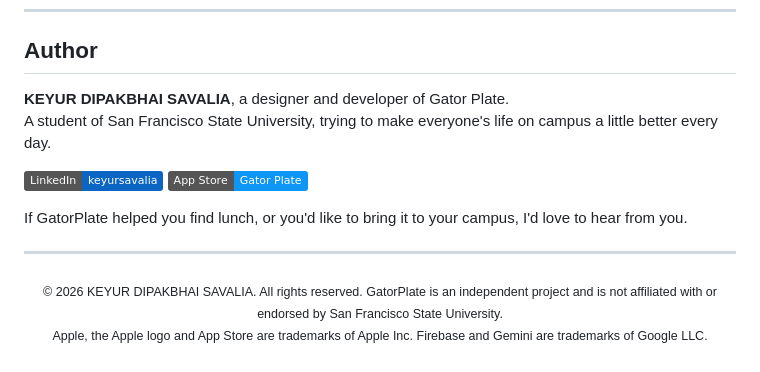
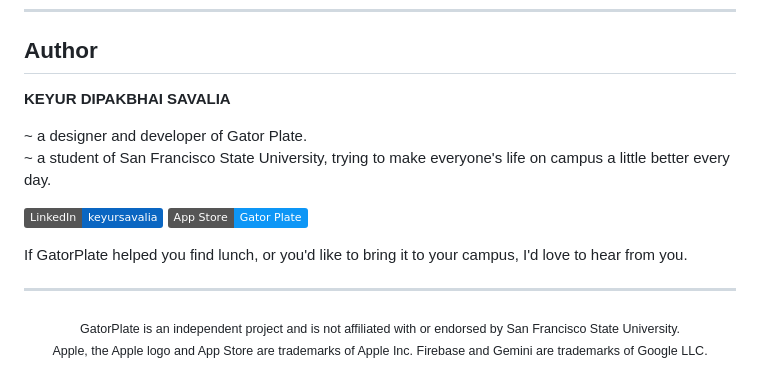
Before and after one commit to keyursavalia/GatorPlate, a Markdown page: README.md, the part around the change. Rendered like a GitHub page; badges without logos.

Commit message:
update: reformat the README author section and drop the copyright line

```diff
--- a/README.md
+++ b/README.md
@@ -352,8 +352,10 @@ A selection of the hardest problems, how I diagnosed them, and how I solved them
 
 ## Author
 
-**KEYUR DIPAKBHAI SAVALIA**, a designer and developer of Gator Plate.<br/>
-A student of San Francisco State University, trying to make everyone's life on campus a little better every day.
+**KEYUR DIPAKBHAI SAVALIA**
+
+~ a designer and developer of Gator Plate.<br/>
+~ a student of San Francisco State University, trying to make everyone's life on campus a little better every day.
 
 [![LinkedIn](https://img.shields.io/badge/LinkedIn-keyursavalia-0A66C2?logo=linkedin&logoColor=white)](https://www.linkedin.com/in/keyursavalia)
 [![App Store](https://img.shields.io/badge/App%20Store-Gator%20Plate-0D96F6?logo=appstore&logoColor=white)](https://apps.apple.com/us/app/gator-plate/id6826729237)
@@ -363,5 +365,5 @@ If GatorPlate helped you find lunch, or you'd like to bring it to your campus, I
 ---
 
 <div align="center">
-<sub>© 2026 KEYUR DIPAKBHAI SAVALIA. All rights reserved. GatorPlate is an independent project and is not affiliated with or endorsed by San Francisco State University.<br/>Apple, the Apple logo and App Store are trademarks of Apple Inc. Firebase and Gemini are trademarks of Google LLC.</sub>
+<sub>GatorPlate is an independent project and is not affiliated with or endorsed by San Francisco State University.<br/>Apple, the Apple logo and App Store are trademarks of Apple Inc. Firebase and Gemini are trademarks of Google LLC.</sub>
 </div>
```
